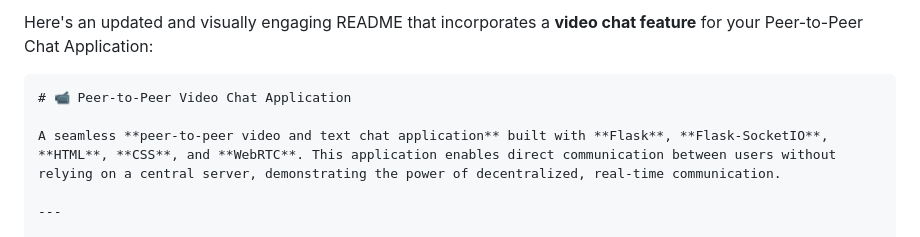
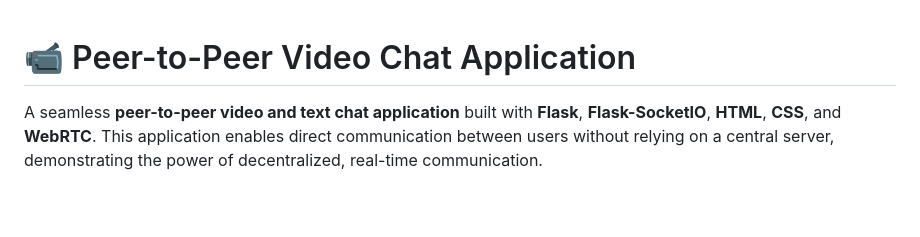
Before and after one commit to kbhumik27/peer-to-peer-video-chat-application, a Markdown page: README.md, the part around the change. Drawn GitHub-style; blank space fills up the shorter version.

````diff
--- a/README.md
+++ b/README.md
@@ -1,6 +1,4 @@
-Here's an updated and visually engaging README that incorporates a **video chat feature** for your Peer-to-Peer Chat Application:
 
-```markdown
 # 📹 Peer-to-Peer Video Chat Application
 
 A seamless **peer-to-peer video and text chat application** built with **Flask**, **Flask-SocketIO**, **HTML**, **CSS**, and **WebRTC**. This application enables direct communication between users without relying on a central server, demonstrating the power of decentralized, real-time communication.
````
